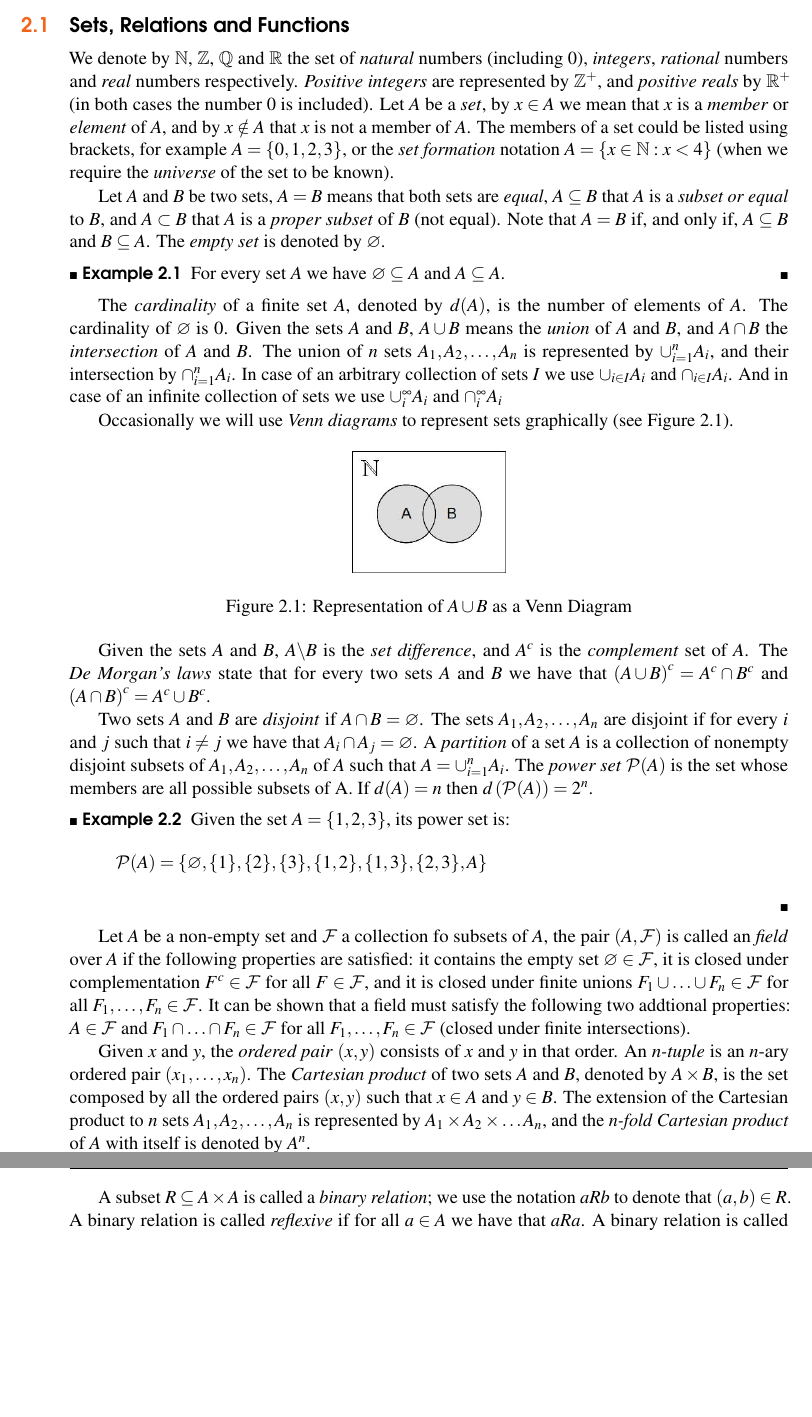
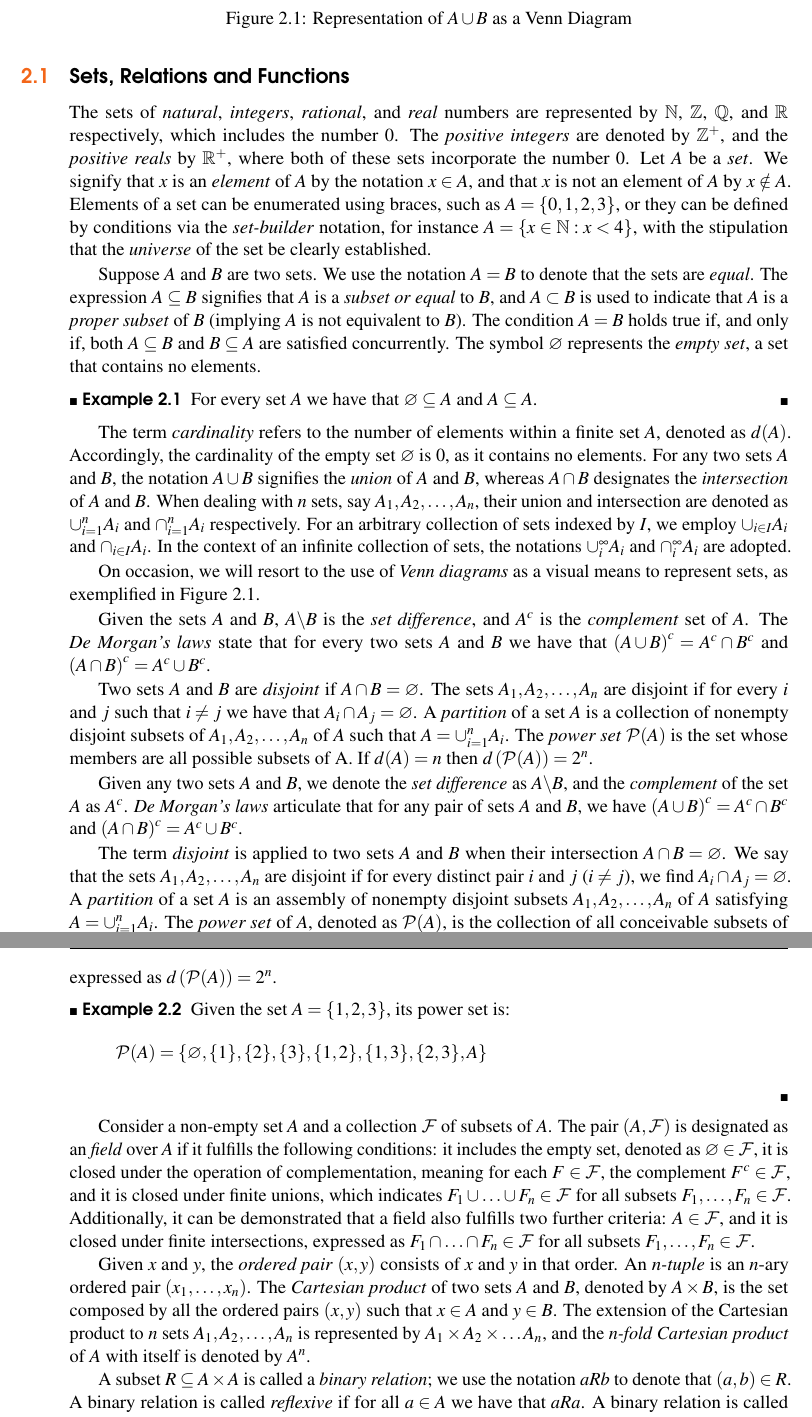
Before and after one commit to rleiva/NescienceBook, a LaTeX thesis (main.tex, which reads Preliminaries.tex): two parts of pages 44 and 45 of 316, joined at a grey line, cut so that both start at the same text, the shorter picture padded with empty space. Compiled offline with pdfLaTeX.

Commit message:
Introduction to sets rewritten

```diff
--- a/Preliminaries.tex
+++ b/Preliminaries.tex
@@ -30,17 +30,15 @@ This chapter is intended as a quick review of the basic concepts of discrete mat
 \section{Sets, Relations and Functions}
 \label{sec:sets}
 
-We denote by $\mathbb{N}$, $\mathbb{Z}$, $\mathbb{Q}$ and $\mathbb{R}$ the set of \emph{natural}\index{Set of natural numbers} numbers (including $0$), \emph{integers}\index{Set of integers}, \emph{rational}\index{Set of rationals} numbers and \emph{real}\index{Set of real numbers} numbers respectively. \emph{Positive integers}\index{Set of positive integers} are represented by $\mathbb{Z}^+$, and \emph{positive reals}\index{Set of positive reals} by $\mathbb{R}^+$ (in both cases the number $0$ is included). Let $A$ be a \emph{set}\index{Set}, by $x\in A$ we mean that $x$ is a \emph{member}\index{Member of a set} or \emph{element}\index{Element of a set} of $A$, and by $x \notin A$ that $x$ is not a member of $A$. The members of a set could be listed using brackets, for example $A = \{0, 1, 2, 3\}$, or the \emph{set formation}\index{Set formation notation} notation $A = \{x \in \mathbb{N} : x < 4\}$ (when we require the \emph{universe}\index{Universe of a set} of the set to be known).
+The sets of \emph{natural}\index{Set of natural numbers}, \emph{integers}\index{Set of integers}, \emph{rational}\index{Set of rationals}, and \emph{real}\index{Set of real numbers} numbers are represented by $\mathbb{N}$, $\mathbb{Z}$, $\mathbb{Q}$, and $\mathbb{R}$ respectively, which includes the number $0$. The \emph{positive integers}\index{Set of positive integers} are denoted by $\mathbb{Z}^+$, and the \emph{positive reals}\index{Set of positive reals} by $\mathbb{R}^+$, where both of these sets incorporate the number $0$. Let $A$ be a \emph{set}\index{Set}. We signify that $x$ is an \emph{element}\index{Element of a set} of $A$ by the notation $x\in A$, and that $x$ is not an element of $A$ by $x \notin A$. Elements of a set can be enumerated using braces, such as $A = \{0, 1, 2, 3\}$, or they can be defined by conditions via the \emph{set-builder}\index{Set formation notation} notation, for instance $A = \{x \in \mathbb{N} : x < 4\}$, with the stipulation that the \emph{universe}\index{Universe of a set} of the set be clearly established.
 
-Let $A$ and $B$ be two sets, $A = B$ means that both sets are \emph{equal}\index{Equal sets}, $A \subseteq B$ that $A$ is a \emph{subset or equal}\index{Subset} to $B$, and $A \subset B$ that $A$ is a \emph{proper subset}\index{Proper subset} of $B$ (not equal). Note that $A = B$ if, and only if, $A \subseteq B$ and $B \subseteq A$. The \emph{empty set}\index{Empty set} is denoted by $\varnothing$.
+Suppose $A$ and $B$ are two sets. We use the notation $A = B$ to denote that the sets are \emph{equal}\index{Equal sets}. The expression $A \subseteq B$ signifies that $A$ is a \emph{subset or equal}\index{Subset} to $B$, and $A \subset B$ is used to indicate that $A$ is a \emph{proper subset}\index{Proper subset} of $B$ (implying $A$ is not equivalent to $B$). The condition $A = B$ holds true if, and only if, both $A \subseteq B$ and $B \subseteq A$ are satisfied concurrently. The symbol $\varnothing$ represents the \emph{empty set}\index{Empty set}, a set that contains no elements.
 
 \begin{example}
-For every set $A$ we have $\varnothing \subseteq A$ and $ A \subseteq A$.
+For every set $A$ we have that $\varnothing \subseteq A$ and $ A \subseteq A$.
 \end{example}
 
-The \emph{cardinality}\index{Cardinality of a set} of a finite set $A$, denoted by $d(A)$, is the number of elements of $A$. The cardinality of $\varnothing$ is 0. Given the sets $A$ and $B$, $A \cup B$ means the \emph{union}\index{Union of sets} of $A$ and $B$, and $A \cap B$ the \emph{intersection}\index{Intersection of sets} of $A$ and $B$. The union of $n$ sets $A_1, A_2, \ldots, A_n$ is represented by $\cup_{i=1}^n A_i$, and their intersection by $\cap_{i=1}^n A_i$. In case of an arbitrary collection of sets $I$ we use $\cup_{i \in I} A_i$ and $\cap_{i \in I} A_i$. And in case of an infinite collection of sets we use $\cup_{i}^{\infty} A_i$ and $\cap_{i}^{\infty} A_i$
+The term \emph{cardinality}\index{Cardinality of a set} refers to the number of elements within a finite set $A$, denoted as $d(A)$. Accordingly, the cardinality of the empty set $\varnothing$ is 0, as it contains no elements. For any two sets $A$ and $B$, the notation $A \cup B$ signifies the \emph{union}\index{Union of sets} of $A$ and $B$, whereas $A \cap B$ designates the \emph{intersection}\index{Intersection of sets} of $A$ and $B$. When dealing with $n$ sets, say $A_1, A_2, \ldots, A_n$, their union and intersection are denoted as $\cup_{i=1}^n A_i$ and $\cap_{i=1}^n A_i$ respectively. For an arbitrary collection of sets indexed by $I$, we employ $\cup_{i \in I} A_i$ and $\cap_{i \in I} A_i$. In the context of an infinite collection of sets, the notations $\cup_{i}^{\infty} A_i$ and $\cap_{i}^{\infty} A_i$ are adopted.
 
-Occasionally we will use \emph{Venn diagrams}\index{Venn diagram} to represent sets graphically (see Figure \ref{fig:Venn-diagram}).
+On occasion, we will resort to the use of \emph{Venn diagrams}\index{Venn diagram} as a visual means to represent sets, as exemplified in Figure \ref{fig:Venn-diagram}.
 
-\begin{figure}[h]
-\centering\includegraphics[scale=0.5]{Venn}
@@ -53,3 +67,6 @@ Two sets $A$ and $B$ are \emph{disjoint}\index{Disjoint sets} if $A \cap B = \va
+Given any two sets $A$ and $B$, we denote the \emph{set difference}\index{Set difference} as $A \backslash B$, and the \emph{complement}\index{Complement of a set} of the set $A$ as ${A}^c$. \emph{De Morgan's laws}\index{De Morgan's laws} articulate that for any pair of sets $A$ and $B$, we have $\left( A \cup B \right)^c = A^c \cap B^c$ and $\left( A \cap B \right)^c = A^c \cup B^c$.
+
+The term \emph{disjoint}\index{Disjoint sets} is applied to two sets $A$ and $B$ when their intersection $A \cap B = \varnothing$. We say that the sets $A_1, A_2, \ldots, A_n$ are disjoint if for every distinct pair $i$ and $j$ ($i \neq j$), we find $A_i \cap A_j = \varnothing$. A \emph{partition}\index{Partition of a set} of a set $A$ is an assembly of nonempty disjoint subsets $A_1, A_2, \dots, A_n$ of $A$ satisfying  $A = \cup_{i=1}^n A_i$. The \emph{power set}\index{Power set} of $A$, denoted as $\mathcal{P}(A)$, is the collection of all conceivable subsets of $A$. If the cardinality of $A$ is $n$, i.e., $d(A)=n$, then the cardinality of the power set of $A$ is $2^n$, thus expressed as $d\left( \mathcal{P}(A) \right) = 2^n$.
 
 \begin{example}
 Given the set $A = \{1, 2, 3\}$, its power set is:
@@ -58,7 +75,7 @@ Given the set $A = \{1, 2, 3\}$, its power set is:
 \]
 \end{example}
 
-Let $A$ be a non-empty set and $\mathcal{F}$ a collection fo subsets of $A$, the pair $\left( A, \mathcal{F} \right)$ is called an \emph{field}\index{Field of sets} over $A$ if the following properties are satisfied: it contains the empty set $\varnothing \in \mathcal{F}$, it is closed under complementation $F^c  \in \mathcal{F}$ for all $F \in \mathcal{F}$, and it is closed under finite unions $F_1 \cup \ldots \cup F_n  \in \mathcal{F}$ for all $F_1, \ldots, F_n \in \mathcal{F}$. It can be shown that a field must satisfy the following two addtional properties: $A \in \mathcal{F}$ and $F_1 \cap \ldots \cap F_n  \in \mathcal{F}$ for all $F_1, \ldots, F_n \in \mathcal{F}$ (closed under finite intersections).
+Consider a non-empty set $A$ and a collection $\mathcal{F}$ of subsets of $A$. The pair $\left( A, \mathcal{F} \right)$ is designated as an \emph{field}\index{Field of sets} over $A$ if it fulfills the following conditions: it includes the empty set, denoted as $\varnothing \in \mathcal{F}$, it is closed under the operation of complementation, meaning for each $F \in \mathcal{F}$, the complement $F^c  \in \mathcal{F}$, and it is closed under finite unions, which indicates $F_1 \cup \ldots \cup F_n  \in \mathcal{F}$ for all subsets $F_1, \ldots, F_n \in \mathcal{F}$. Additionally, it can be demonstrated that a field also fulfills two further criteria: $A \in \mathcal{F}$, and it is closed under finite intersections, expressed as $F_1 \cap \ldots \cap F_n  \in \mathcal{F}$ for all subsets $F_1, \ldots, F_n \in \mathcal{F}$.
 
 % Relations
 
```
Also changed, not shown: Preliminaries.tex (16 more changed lines).
